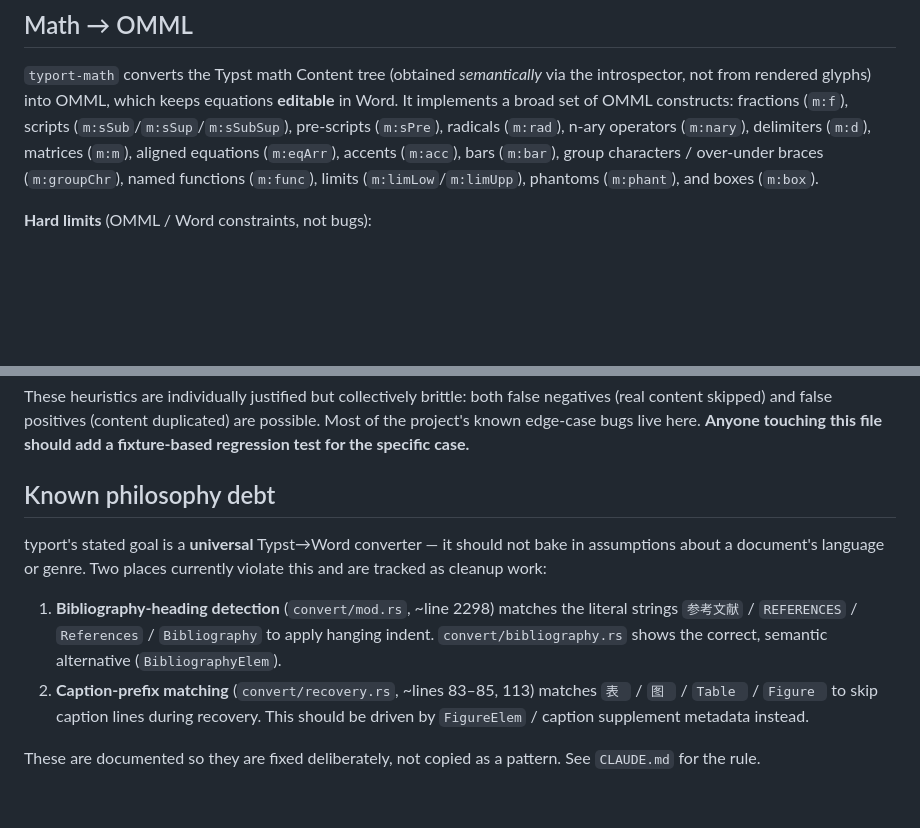
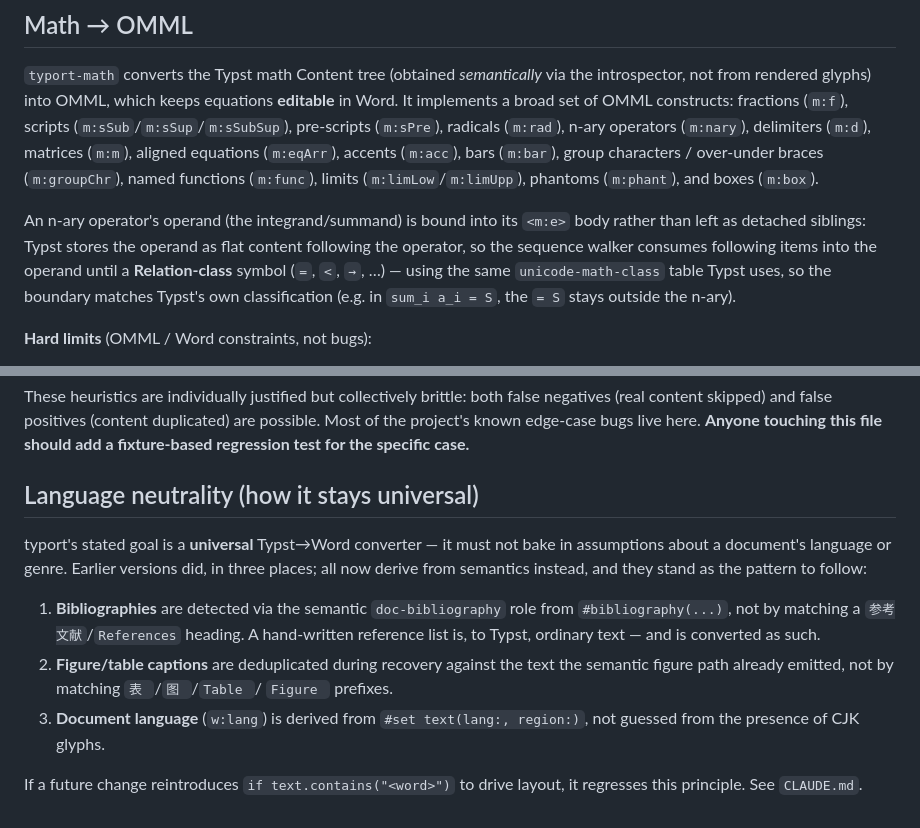
Before and after one commit to dianzuan/typort, a Markdown page: docs/ARCHITECTURE.md, 2 parts joined by grey strips. Rendered like a GitHub page; blank space fills up the shorter version.

```diff
--- a/docs/ARCHITECTURE.md
+++ b/docs/ARCHITECTURE.md
@@ -194,6 +194,13 @@ aligned equations (`m:eqArr`), accents (`m:acc`), bars (`m:bar`), group characte
 / over-under braces (`m:groupChr`), named functions (`m:func`), limits
 (`m:limLow`/`m:limUpp`), phantoms (`m:phant`), and boxes (`m:box`).
 
+An n-ary operator's operand (the integrand/summand) is bound into its `<m:e>`
+body rather than left as detached siblings: Typst stores the operand as flat
+content following the operator, so the sequence walker consumes following items
+into the operand until a **Relation-class** symbol (`=`, `<`, `→`, …) — using the
+same `unicode-math-class` table Typst uses, so the boundary matches Typst's own
+classification (e.g. in `sum_i a_i = S`, the `= S` stays outside the n-ary).
+
 **Hard limits** (OMML / Word constraints, not bugs):
 
 - No color inside math zones.
@@ -224,19 +231,22 @@ negatives (real content skipped) and false positives (content duplicated) are
 possible. Most of the project's known edge-case bugs live here. **Anyone touching
 this file should add a fixture-based regression test for the specific case.**
 
-## Known philosophy debt
+## Language neutrality (how it stays universal)
 
-typort's stated goal is a **universal** Typst→Word converter — it should not bake
-in assumptions about a document's language or genre. Two places currently violate
-this and are tracked as cleanup work:
+typort's stated goal is a **universal** Typst→Word converter — it must not bake
+in assumptions about a document's language or genre. Earlier versions did, in
+three places; all now derive from semantics instead, and they stand as the
+pattern to follow:
 
-1. **Bibliography-heading detection** (`convert/mod.rs`, ~line 2298) matches the
-   literal strings `参考文献` / `REFERENCES` / `References` / `Bibliography` to
-   apply hanging indent. `convert/bibliography.rs` shows the correct,
-   semantic alternative (`BibliographyElem`).
-2. **Caption-prefix matching** (`convert/recovery.rs`, ~lines 83–85, 113) matches
-   `表 ` / `图 ` / `Table ` / `Figure ` to skip caption lines during recovery.
-   This should be driven by `FigureElem` / caption supplement metadata instead.
+1. **Bibliographies** are detected via the semantic `doc-bibliography` role from
+   `#bibliography(...)`, not by matching a `参考文献`/`References` heading. A
+   hand-written reference list is, to Typst, ordinary text — and is converted as
+   such.
+2. **Figure/table captions** are deduplicated during recovery against the text
+   the semantic figure path already emitted, not by matching `表 `/`图 `/`Table `/
+   `Figure ` prefixes.
+3. **Document language** (`w:lang`) is derived from `#set text(lang:, region:)`,
+   not guessed from the presence of CJK glyphs.
 
-These are documented so they are fixed deliberately, not copied as a pattern.
-See `CLAUDE.md` for the rule.
+If a future change reintroduces `if text.contains("<word>")` to drive layout,
+it regresses this principle. See `CLAUDE.md`.
```
Also changed, not shown: CLAUDE.md (+20 -14 lines), README.md (+7 -5 lines).
